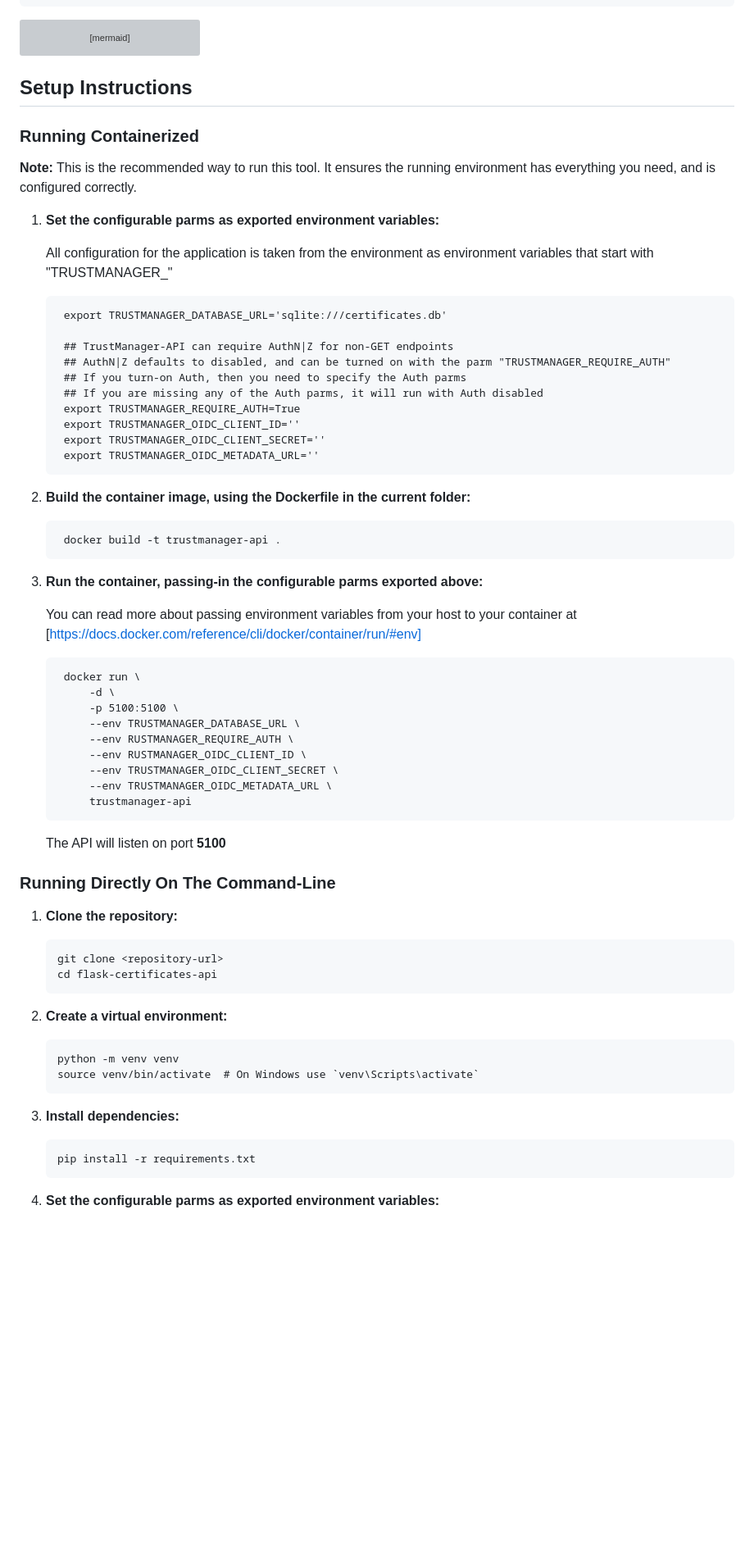
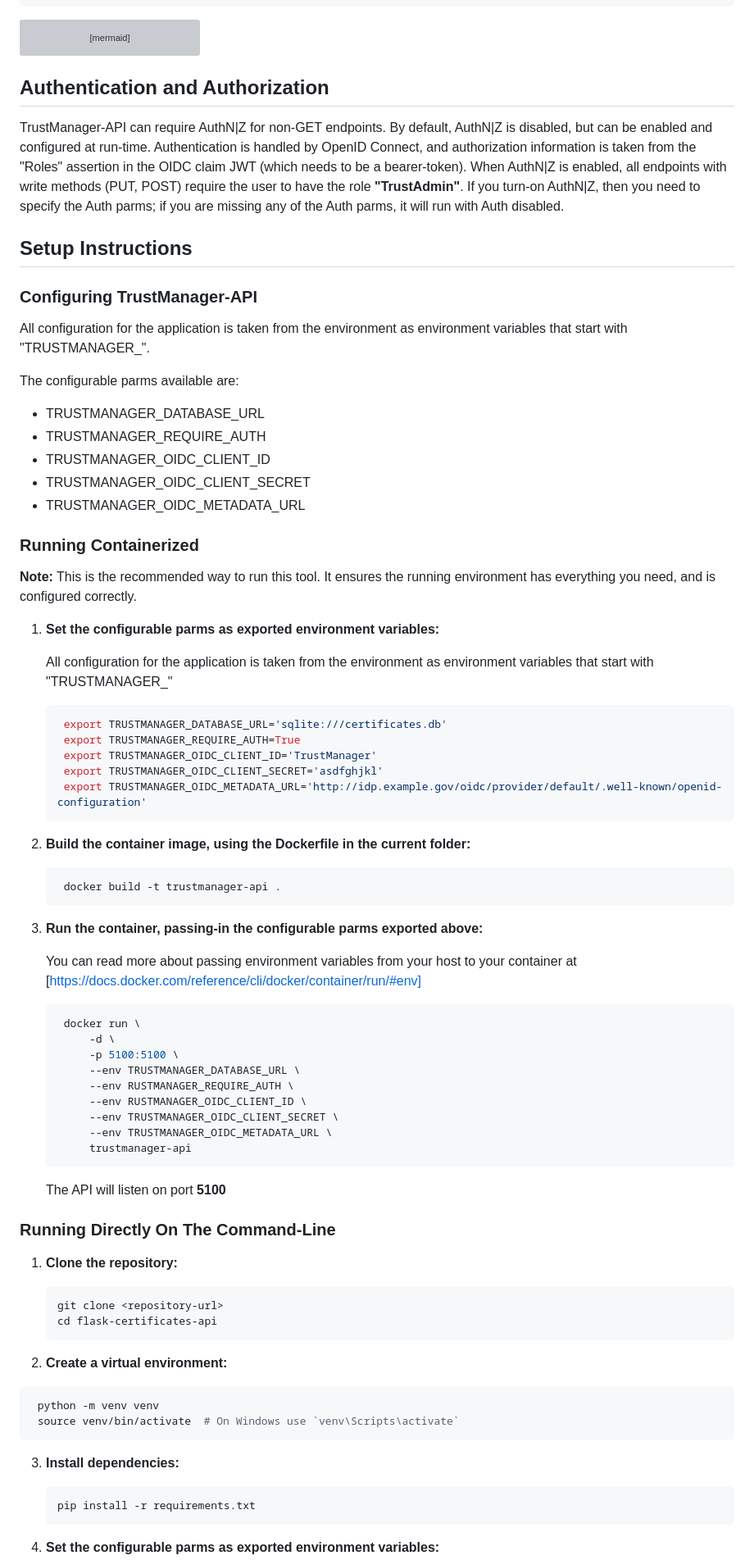
Before and after one commit to StrategicDigitalDefense/TrustManager-API, a Markdown page: README.md, the part around one of its changes. Shown at 82% size. Rendered like a GitHub page; blank space fills up the shorter version; grey boxes are pictures that could not be loaded.

````diff
--- a/README.md
+++ b/README.md
@@ -47,11 +47,25 @@ architecture-beta
   db:B -- L:batch
   api:R -- L:gui
   oidc:B -- T:api
-
-
 ```
 
+## Authentication and Authorization
+
+TrustManager-API can require AuthN|Z for non-GET endpoints. By default, AuthN|Z is disabled, but can be enabled and configured at run-time.  Authentication is handled by OpenID Connect, and authorization information is taken from the "Roles" assertion in the OIDC claim JWT (which needs to be a bearer-token). When AuthN|Z is enabled, all endpoints with write methods (PUT, POST) require the user to have the role **"TrustAdmin"**. If you turn-on AuthN|Z, then you need to specify the Auth parms; if you are missing any of the Auth parms, it will run with Auth disabled.
+
 ## Setup Instructions
+
+### Configuring TrustManager-API
+
+All configuration for the application is taken from the environment as environment variables that start with "TRUSTMANAGER_".
+
+The configurable parms available are:
+
+* TRUSTMANAGER_DATABASE_URL
+* TRUSTMANAGER_REQUIRE_AUTH
+* TRUSTMANAGER_OIDC_CLIENT_ID
+* TRUSTMANAGER_OIDC_CLIENT_SECRET
+* TRUSTMANAGER_OIDC_METADATA_URL
 
 ### Running Containerized
 
@@ -60,26 +74,26 @@ architecture-beta
 1. **Set the configurable parms as exported environment variables:**
 
    All configuration for the application is taken from the environment as environment variables that start with "TRUSTMANAGER_"
+
+   ```bash
+    export TRUSTMANAGER_DATABASE_URL='sqlite:///certificates.db'
+    export TRUSTMANAGER_REQUIRE_AUTH=True
+    export TRUSTMANAGER_OIDC_CLIENT_ID='TrustManager'
+    export TRUSTMANAGER_OIDC_CLIENT_SECRET='asdfghjkl'
+    export TRUSTMANAGER_OIDC_METADATA_URL='http://idp.example.gov/oidc/provider/default/.well-known/openid-configuration'
    ```
-    export TRUSTMANAGER_DATABASE_URL='sqlite:///certificates.db'
 
-    ## TrustManager-API can require AuthN|Z for non-GET endpoints
-    ## AuthN|Z defaults to disabled, and can be turned on with the parm "TRUSTMANAGER_REQUIRE_AUTH"
-    ## If you turn-on Auth, then you need to specify the Auth parms
-    ## If you are missing any of the Auth parms, it will run with Auth disabled
-    export TRUSTMANAGER_REQUIRE_AUTH=True
-    export TRUSTMANAGER_OIDC_CLIENT_ID=''
-    export TRUSTMANAGER_OIDC_CLIENT_SECRET=''
-    export TRUSTMANAGER_OIDC_METADATA_URL=''
-   ```
 2. **Build the container image, using the Dockerfile in the current folder:**
-   ```
+
+   ```bash
     docker build -t trustmanager-api .
    ```
+
 3. **Run the container, passing-in the configurable parms exported above:**
 
    You can read more about passing environment variables from your host to your container at [https://docs.docker.com/reference/cli/docker/container/run/#env]
-   ```
+
+   ```bash
     docker run \
         -d \
         -p 5100:5100 \
@@ -90,24 +104,28 @@ architecture-beta
         --env TRUSTMANAGER_OIDC_METADATA_URL \
         trustmanager-api
    ```
+
    The API will listen on port **5100**
 
 ### Running Directly On The Command-Line
 
 1. **Clone the repository:**
-   ```
+
+   ```bash
    git clone <repository-url>
    cd flask-certificates-api
    ```
 
 2. **Create a virtual environment:**
-   ```
+
+  ```bash
    python -m venv venv
    source venv/bin/activate  # On Windows use `venv\Scripts\activate`
    ```
 
 3. **Install dependencies:**
-   ```
+
+   ```bash
    pip install -r requirements.txt
    ```
 
````
Also changed, not shown: other parts of README.md (+61 -57 lines).
